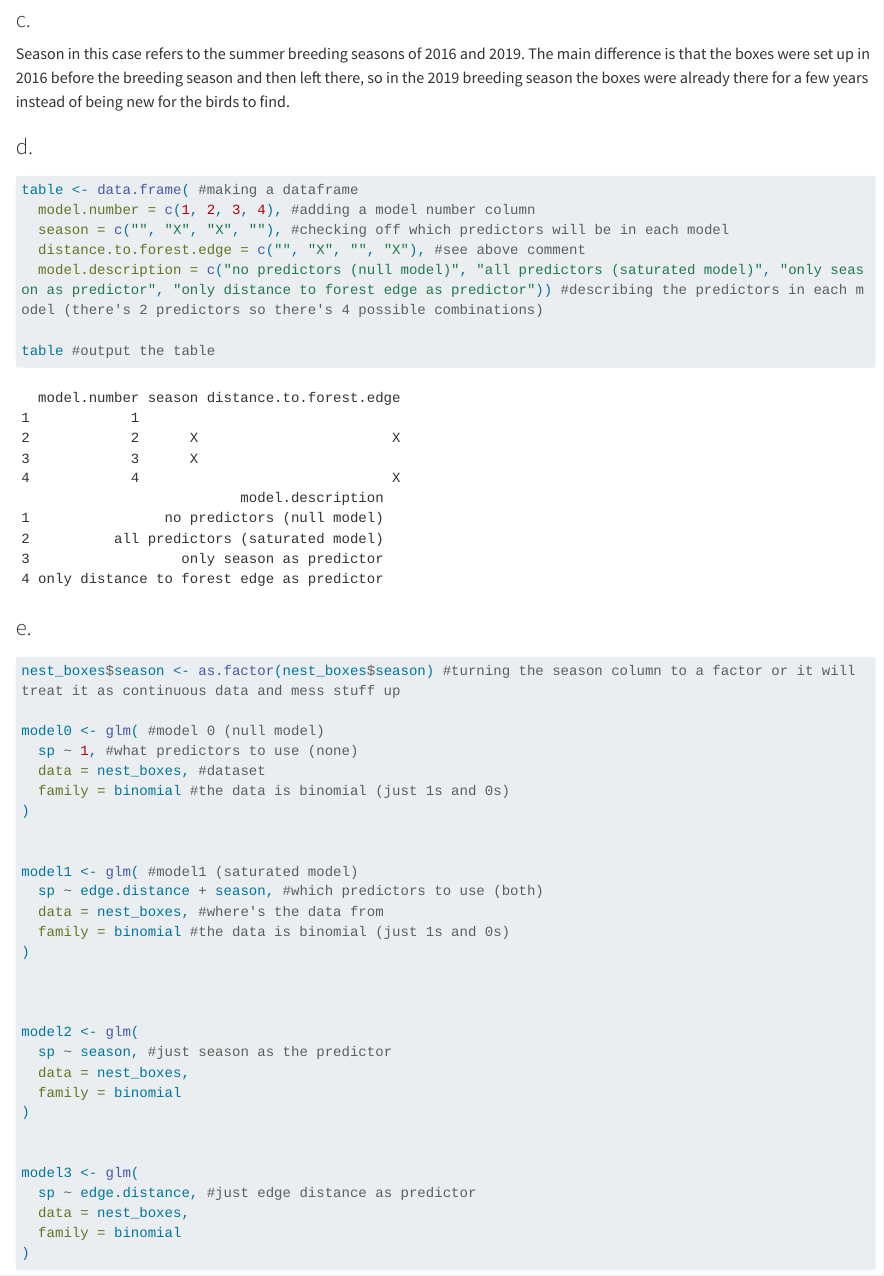
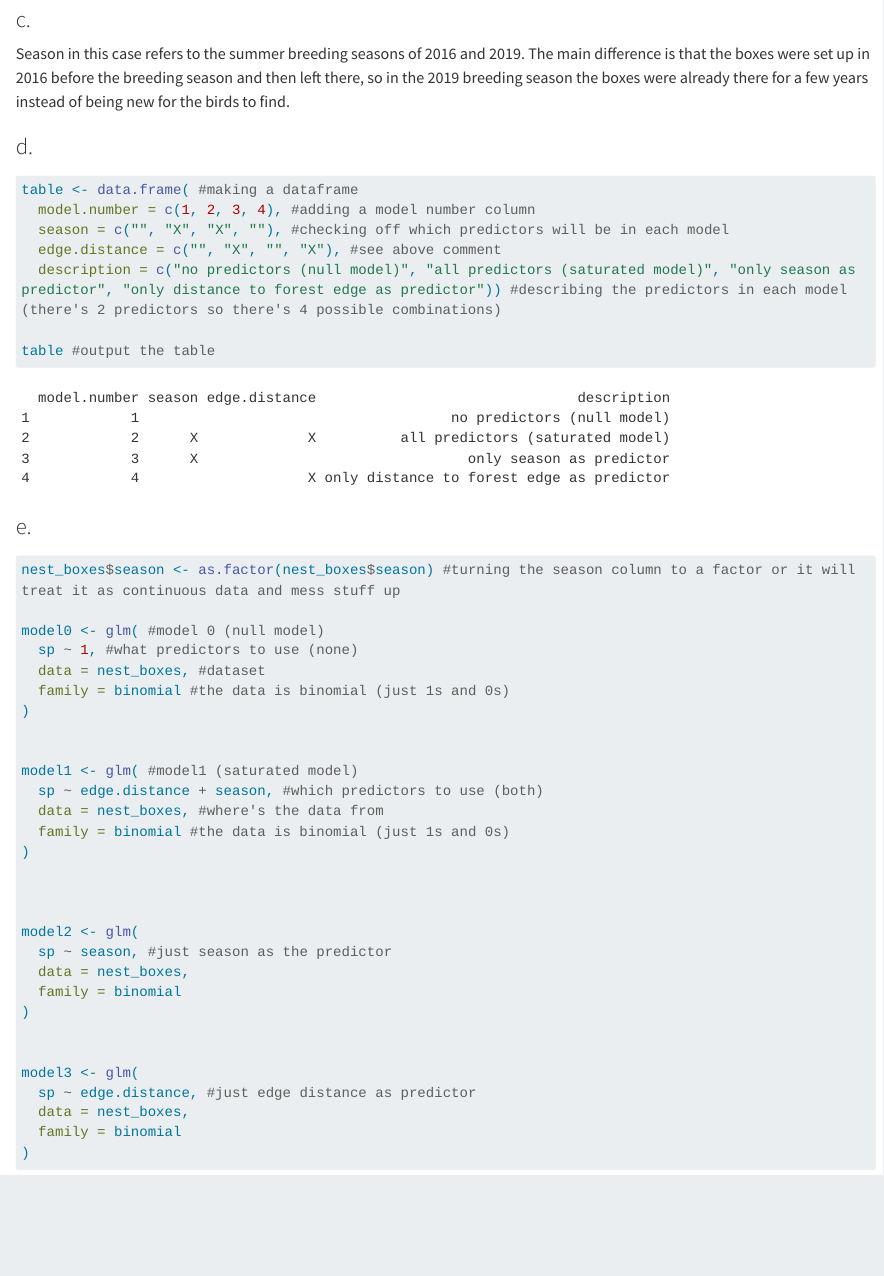
Before and after one commit to Yonatan-Grossman/ENVS-193DS_spring-2025_final, a Quarto document (code/true_final.qmd): the page in a window 1100 px wide, from 3600 px down. Rendered offline with R 4.5, knitr and Pandoc in place of Quarto, with nearby package versions; code that draws random numbers runs with fixed seeds of ours; some code elsewhere in the file could not run offline; long lines of code are wrapped; column names are cleaned by a stand-in for the janitor package.

Commit message:
rendered it and then changed something about the model table

````diff
--- a/code/true_final.qmd
+++ b/code/true_final.qmd
@@ -105,8 +105,8 @@ Season in this case refers to the summer breeding seasons of 2016 and 2019. The
 table <- data.frame( #making a dataframe
   model.number = c(1, 2, 3, 4), #adding a model number column
   season = c("", "X", "X", ""), #checking off which predictors will be in each model
-  distance.to.forest.edge = c("", "X", "", "X"), #see above comment
-  model.description = c("no predictors (null model)", "all predictors (saturated model)", "only season as predictor", "only distance to forest edge as predictor")) #describing the predictors in each model (there's 2 predictors so there's 4 possible combinations)
+  edge.distance = c("", "X", "", "X"), #see above comment
+  description = c("no predictors (null model)", "all predictors (saturated model)", "only season as predictor", "only distance to forest edge as predictor")) #describing the predictors in each model (there's 2 predictors so there's 4 possible combinations)
 
 table #output the table
 ```
````
Also changed, not shown: code/true_final.html, code/true_final_files/figure-html/unnamed-chunk-7-1.png, code/true_final_files/figure-html/unnamed-chunk-7-2.png, code/true_final_files/figure-html/unnamed-chunk-7-3.png, code/true_final_files/figure-html/unnamed-chunk-7-4.png, code/true_final_files/figure-html/unnamed-chunk-9-1.png, 1 other file.
